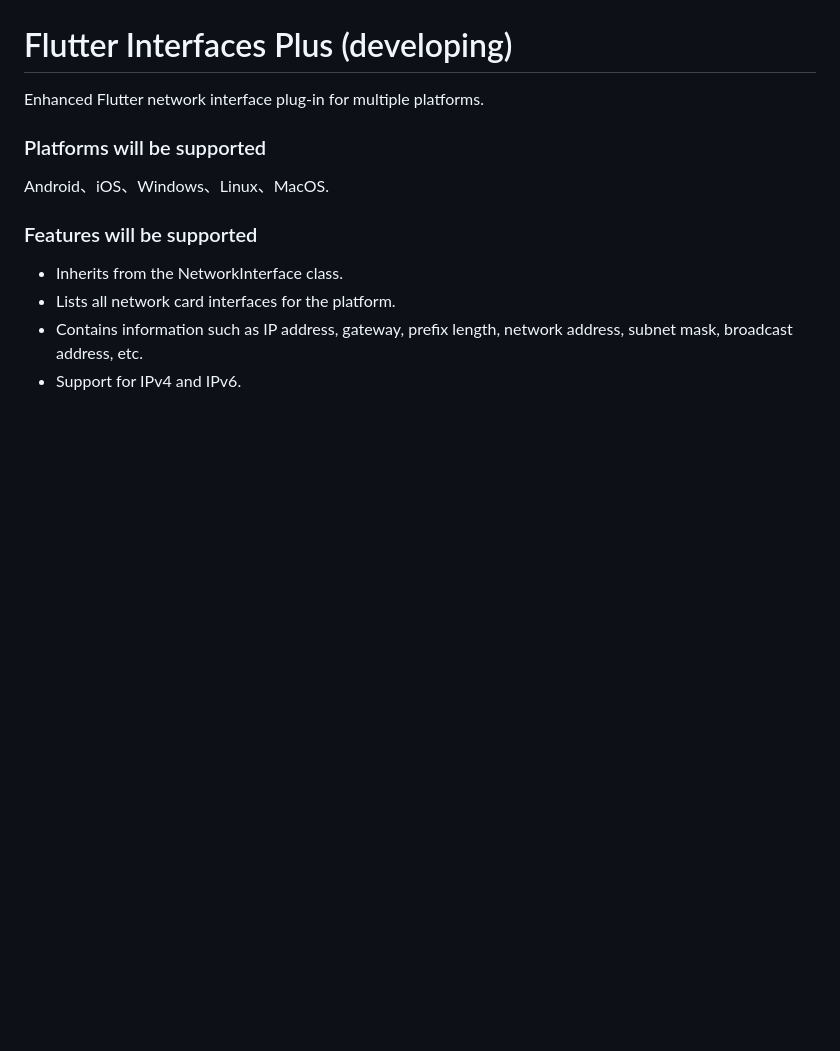
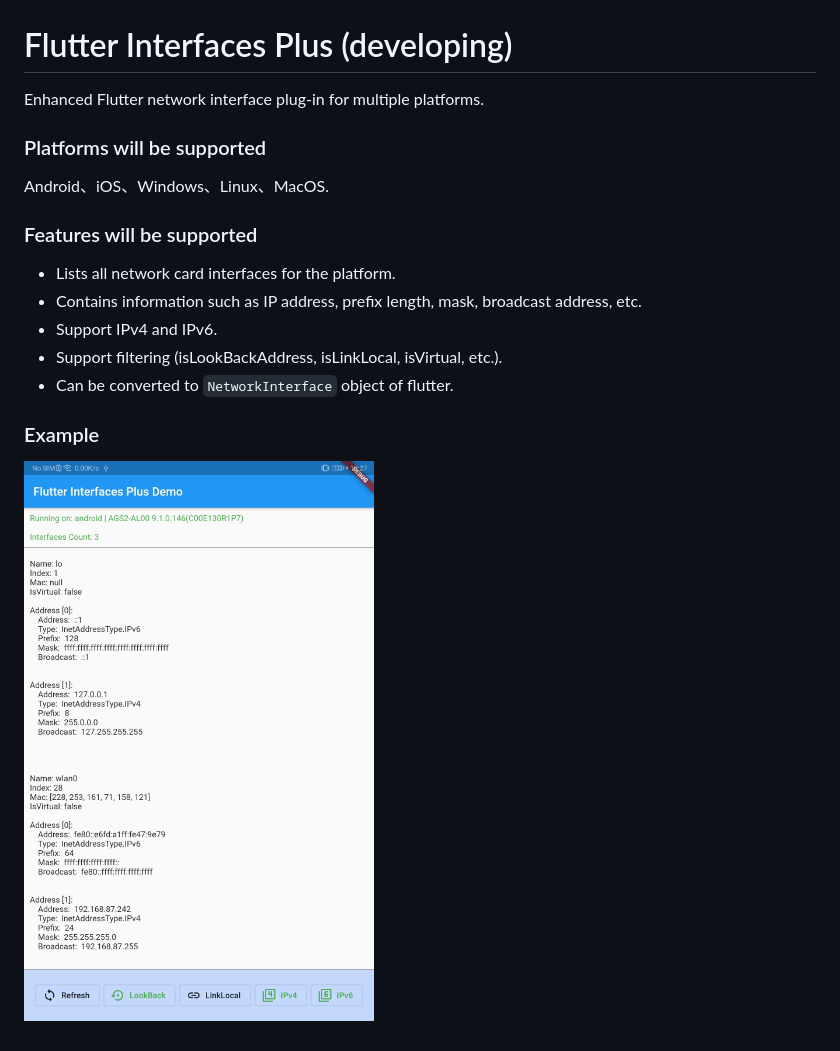
Before and after one commit to YowFung/flutter_interfaces_plus, a Markdown page: README.md, the part around the change. Drawn GitHub-style; pictures changed too: assets/image-20200915102802657.png (added); blank space fills up the shorter version.

```diff
--- a/README.md
+++ b/README.md
@@ -9,7 +9,14 @@ Android、iOS、Windows、Linux、MacOS.
 
 
 ### Features will be supported
-- Inherits from the NetworkInterface class.
 - Lists all network card interfaces for the platform.
-- Contains information such as IP address, gateway, prefix length, network address, subnet mask, broadcast address, etc.
-- Support for IPv4 and IPv6.
+- Contains information such as IP address, prefix length, mask, broadcast address, etc.
+- Support IPv4 and IPv6.
+- Support filtering (isLookBackAddress, isLinkLocal, isVirtual, etc.).
+- Can be converted to `NetworkInterface` object of flutter.
+
+
+
+### Example
+
+![image-20200915102802657](assets/image-20200915102802657.png)
```
Also changed, not shown: assets/image-20200915102519818.png (added).
